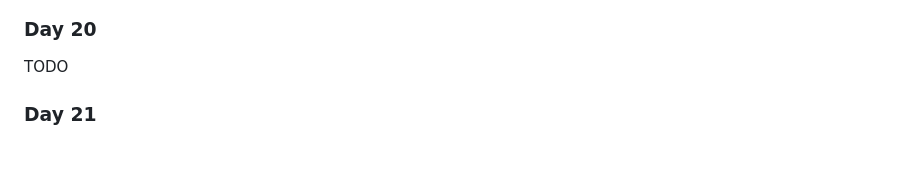
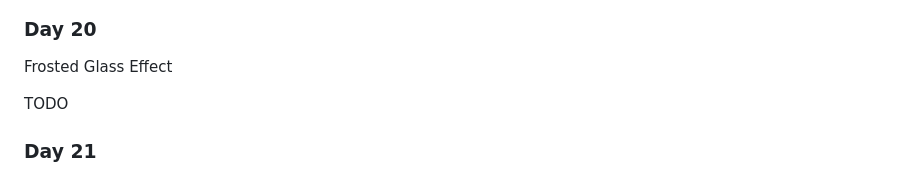
Before and after one commit to henryzarza/advent-of-css-2024, a Markdown page: README.md, the part around one of its changes. Rendered like a GitHub page; blank space fills up the shorter version.

```diff
--- a/README.md
+++ b/README.md
@@ -124,5 +124,7 @@ TODO
 
 ### Day 20
+
+Frosted Glass Effect
 
 TODO
 
```
Also changed, not shown: other parts of README.md (+1 -1 lines).
